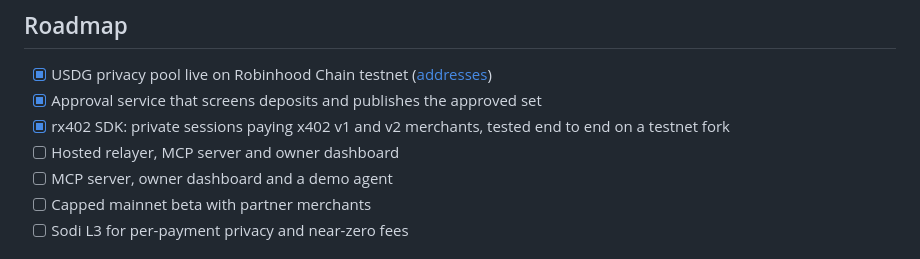
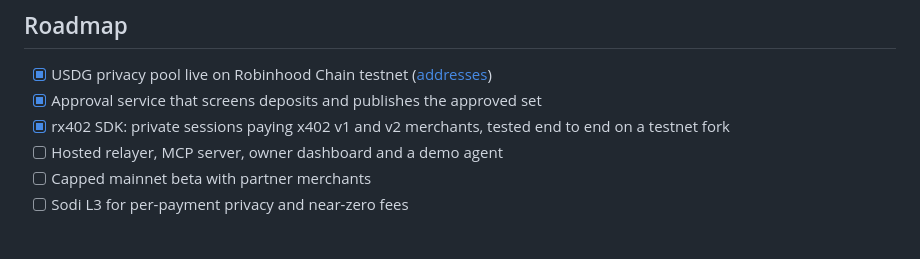
Before and after one commit to luukdesigns/sodi, a Markdown page: README.md, the part around the change. Rendered like a GitHub page.

Commit message:
Merge duplicate roadmap items

```diff
--- a/README.md
+++ b/README.md
@@ -54,8 +54,7 @@ sodi/
 - [x] USDG privacy pool live on Robinhood Chain testnet ([addresses](./contracts/README.md#deployments))
 - [x] Approval service that screens deposits and publishes the approved set
 - [x] rx402 SDK: private sessions paying x402 v1 and v2 merchants, tested end to end on a testnet fork
-- [ ] Hosted relayer, MCP server and owner dashboard
-- [ ] MCP server, owner dashboard and a demo agent
+- [ ] Hosted relayer, MCP server, owner dashboard and a demo agent
 - [ ] Capped mainnet beta with partner merchants
 - [ ] Sodi L3 for per-payment privacy and near-zero fees
 
```
